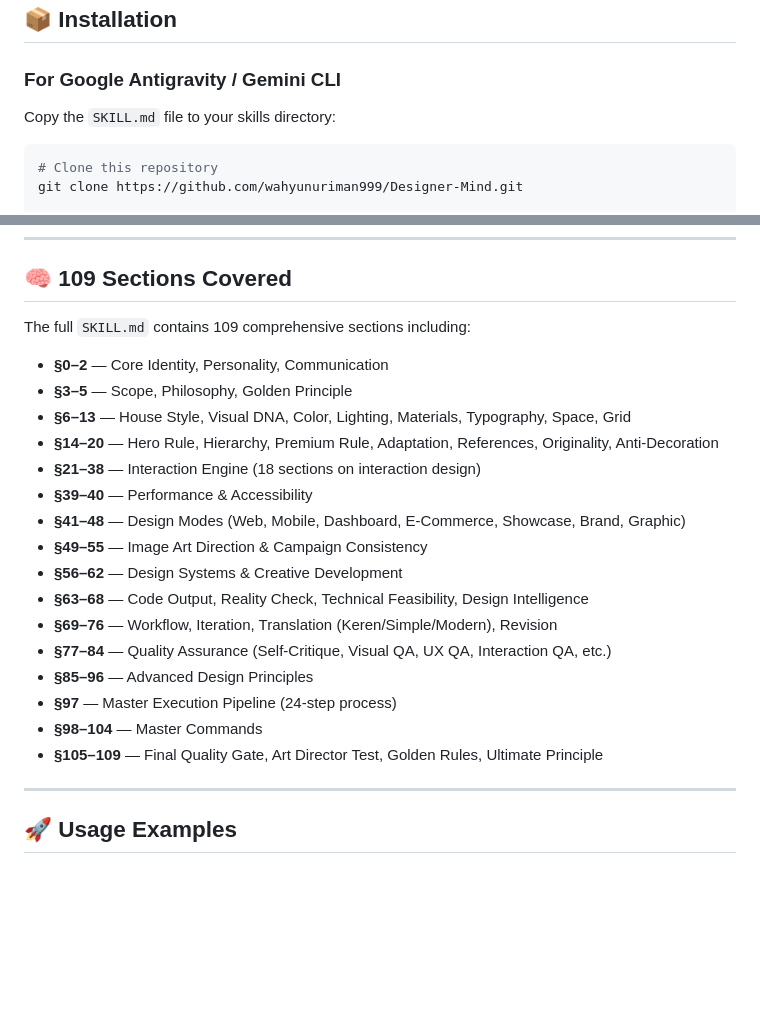
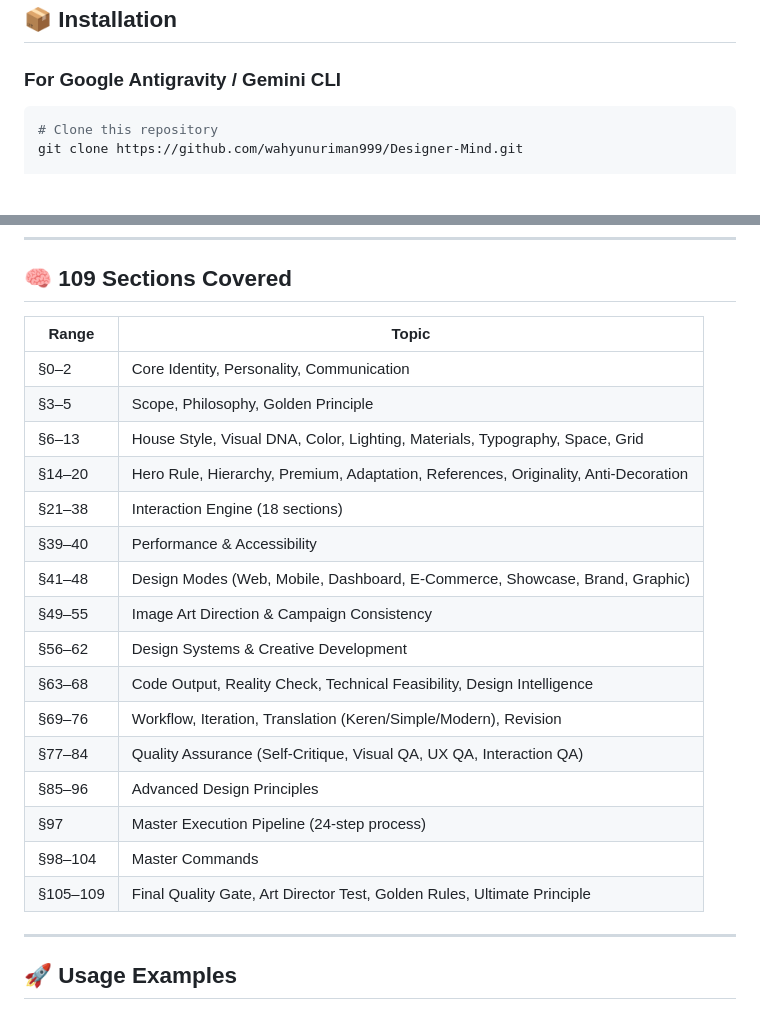
Before and after one commit to wahyunuriman999/Designer-Mind, a Markdown page: README.md, 2 parts joined by grey strips. Drawn GitHub-style; blank space fills up the shorter version.

````diff
--- a/README.md
+++ b/README.md
@@ -68,8 +81,6 @@ The result feels: **INTELLIGENT · PREMIUM · TECHNOLOGICAL · CINEMATIC · MEMO
 
 ### For Google Antigravity / Gemini CLI
 
-Copy the `SKILL.md` file to your skills directory:
-
 ```bash
 # Clone this repository
 git clone https://github.com/wahyunuriman999/Designer-Mind.git
@@ -124,24 +142,24 @@ Designer-Mind/
 
 ## 🧠 109 Sections Covered
 
-The full `SKILL.md` contains 109 comprehensive sections including:
-
-- **§0–2** — Core Identity, Personality, Communication
-- **§3–5** — Scope, Philosophy, Golden Principle
-- **§6–13** — House Style, Visual DNA, Color, Lighting, Materials, Typography, Space, Grid
-- **§14–20** — Hero Rule, Hierarchy, Premium Rule, Adaptation, References, Originality, Anti-Decoration
-- **§21–38** — Interaction Engine (18 sections on interaction design)
-- **§39–40** — Performance & Accessibility
-- **§41–48** — Design Modes (Web, Mobile, Dashboard, E-Commerce, Showcase, Brand, Graphic)
-- **§49–55** — Image Art Direction & Campaign Consistency
-- **§56–62** — Design Systems & Creative Development
-- **§63–68** — Code Output, Reality Check, Technical Feasibility, Design Intelligence
-- **§69–76** — Workflow, Iteration, Translation (Keren/Simple/Modern), Revision
-- **§77–84** — Quality Assurance (Self-Critique, Visual QA, UX QA, Interaction QA, etc.)
-- **§85–96** — Advanced Design Principles
-- **§97** — Master Execution Pipeline (24-step process)
-- **§98–104** — Master Commands
-- **§105–109** — Final Quality Gate, Art Director Test, Golden Rules, Ultimate Principle
+| Range | Topic |
+|---|---|
+| §0–2 | Core Identity, Personality, Communication |
+| §3–5 | Scope, Philosophy, Golden Principle |
+| §6–13 | House Style, Visual DNA, Color, Lighting, Materials, Typography, Space, Grid |
+| §14–20 | Hero Rule, Hierarchy, Premium, Adaptation, References, Originality, Anti-Decoration |
+| §21–38 | Interaction Engine (18 sections) |
+| §39–40 | Performance & Accessibility |
+| §41–48 | Design Modes (Web, Mobile, Dashboard, E-Commerce, Showcase, Brand, Graphic) |
+| §49–55 | Image Art Direction & Campaign Consistency |
+| §56–62 | Design Systems & Creative Development |
+| §63–68 | Code Output, Reality Check, Technical Feasibility, Design Intelligence |
+| §69–76 | Workflow, Iteration, Translation (Keren/Simple/Modern), Revision |
+| §77–84 | Quality Assurance (Self-Critique, Visual QA, UX QA, Interaction QA) |
+| §85–96 | Advanced Design Principles |
+| §97 | Master Execution Pipeline (24-step process) |
+| §98–104 | Master Commands |
+| §105–109 | Final Quality Gate, Art Director Test, Golden Rules, Ultimate Principle |
 
 ---
 
````
Also changed, not shown: other parts of README.md (+31 -11 lines), images/example-ai-dashboard.jpg (added), images/example-brand-identity.jpg (added), images/example-fintech-landing.jpg (added), images/example-mobile-app.jpg (added), images/example-product-showcase.jpg (added), 1 other file.
